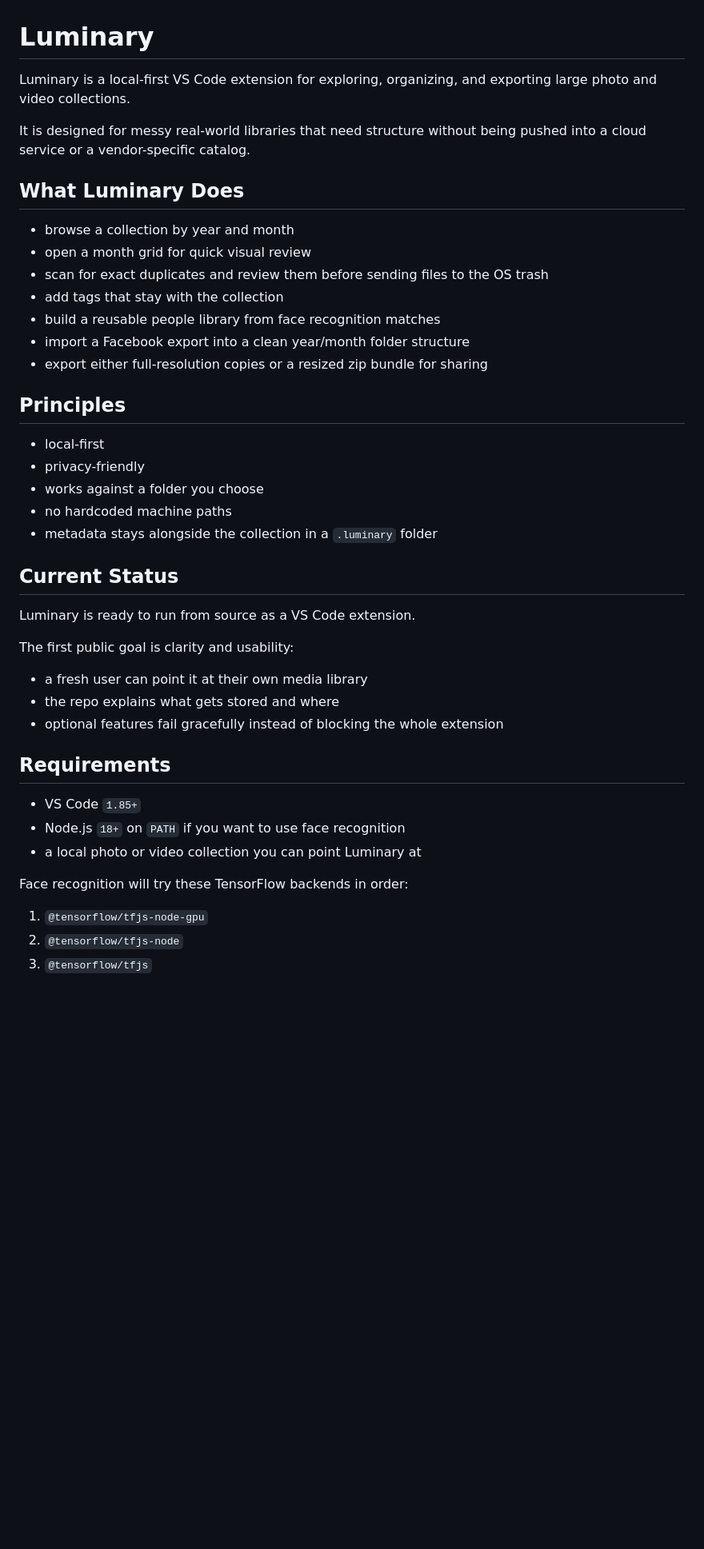
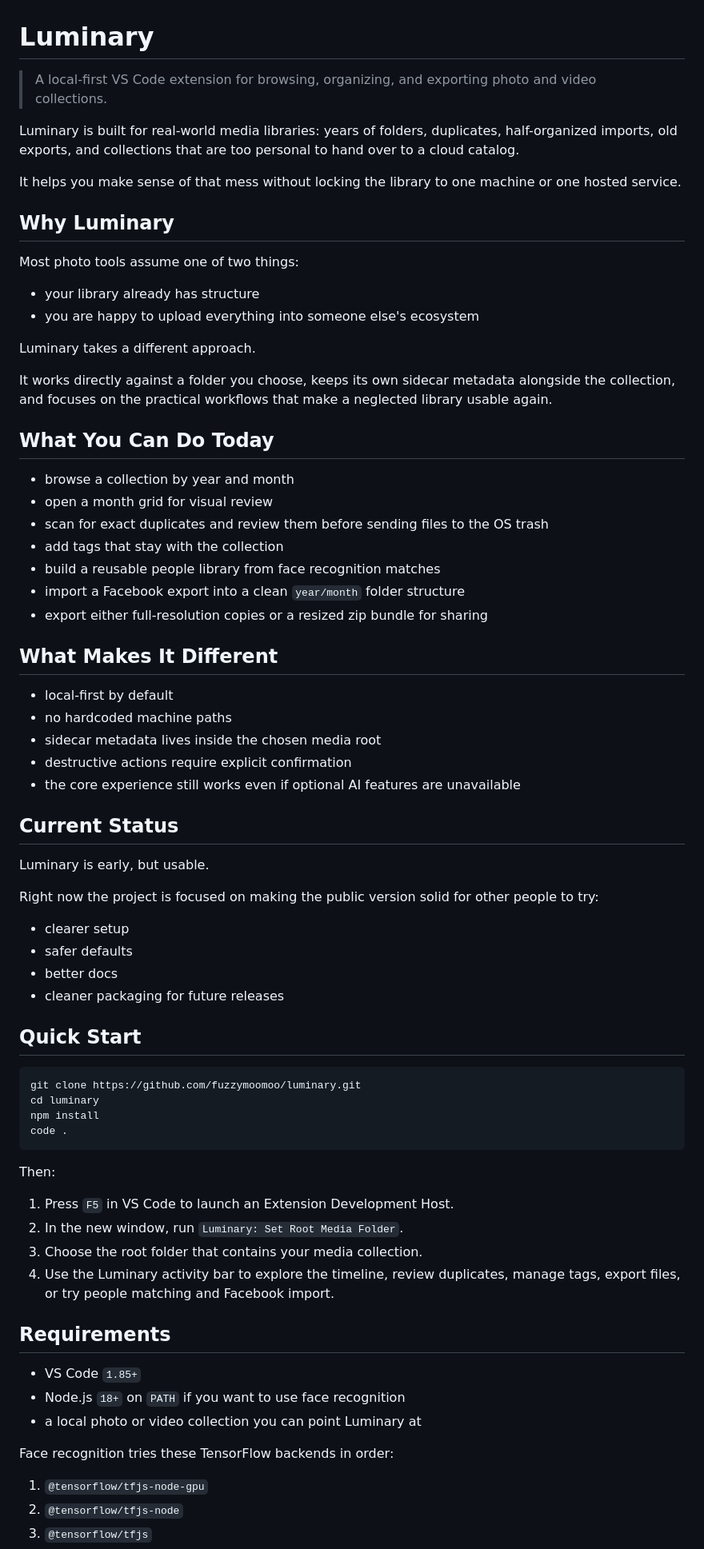
Before and after one commit to fuzzymoomoo/luminary, a Markdown page: README.md, the part around one of its changes. Shown at 80% size. Rendered like a GitHub page; blank space fills up the shorter version.

Commit message:
Tighten Luminary launch README

````diff
--- a/README.md
+++ b/README.md
@@ -1,36 +1,66 @@
 # Luminary
 
-Luminary is a local-first VS Code extension for exploring, organizing, and exporting large photo and video collections.
+> A local-first VS Code extension for browsing, organizing, and exporting photo and video collections.
 
-It is designed for messy real-world libraries that need structure without being pushed into a cloud service or a vendor-specific catalog.
+Luminary is built for real-world media libraries: years of folders, duplicates, half-organized imports, old exports, and collections that are too personal to hand over to a cloud catalog.
 
-## What Luminary Does
+It helps you make sense of that mess without locking the library to one machine or one hosted service.
+
+## Why Luminary
+
+Most photo tools assume one of two things:
+
+- your library already has structure
+- you are happy to upload everything into someone else's ecosystem
+
+Luminary takes a different approach.
+
+It works directly against a folder you choose, keeps its own sidecar metadata alongside the collection, and focuses on the practical workflows that make a neglected library usable again.
+
+## What You Can Do Today
 
 - browse a collection by year and month
-- open a month grid for quick visual review
+- open a month grid for visual review
 - scan for exact duplicates and review them before sending files to the OS trash
 - add tags that stay with the collection
 - build a reusable people library from face recognition matches
-- import a Facebook export into a clean year/month folder structure
+- import a Facebook export into a clean `year/month` folder structure
 - export either full-resolution copies or a resized zip bundle for sharing
 
-## Principles
+## What Makes It Different
 
-- local-first
-- privacy-friendly
-- works against a folder you choose
+- local-first by default
 - no hardcoded machine paths
-- metadata stays alongside the collection in a `.luminary` folder
+- sidecar metadata lives inside the chosen media root
+- destructive actions require explicit confirmation
+- the core experience still works even if optional AI features are unavailable
 
 ## Current Status
 
-Luminary is ready to run from source as a VS Code extension.
+Luminary is early, but usable.
 
-The first public goal is clarity and usability:
+Right now the project is focused on making the public version solid for other people to try:
 
-- a fresh user can point it at their own media library
-- the repo explains what gets stored and where
-- optional features fail gracefully instead of blocking the whole extension
+- clearer setup
+- safer defaults
+- better docs
+- cleaner packaging for future releases
+
+## Quick Start
+
+```powershell
+git clone https://github.com/fuzzymoomoo/luminary.git
+cd luminary
+npm install
+code .
+```
+
+Then:
+
+1. Press `F5` in VS Code to launch an Extension Development Host.
+2. In the new window, run `Luminary: Set Root Media Folder`.
+3. Choose the root folder that contains your media collection.
+4. Use the Luminary activity bar to explore the timeline, review duplicates, manage tags, export files, or try people matching and Facebook import.
 
 ## Requirements
 
@@ -38,7 +68,7 @@ The first public goal is clarity and usability:
 - Node.js `18+` on `PATH` if you want to use face recognition
 - a local photo or video collection you can point Luminary at
 
-Face recognition will try these TensorFlow backends in order:
+Face recognition tries these TensorFlow backends in order:
 
 1. `@tensorflow/tfjs-node-gpu`
 2. `@tensorflow/tfjs-node`
````
Also changed, not shown: other parts of README.md (+13 -26 lines).
